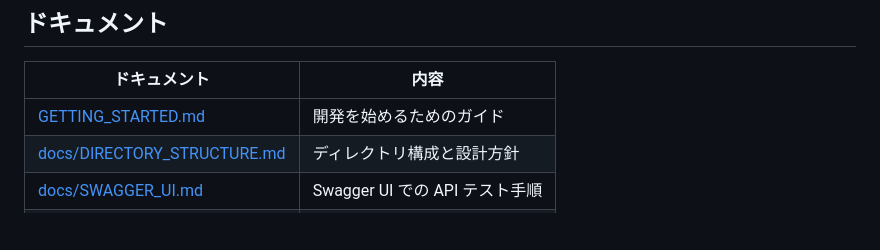
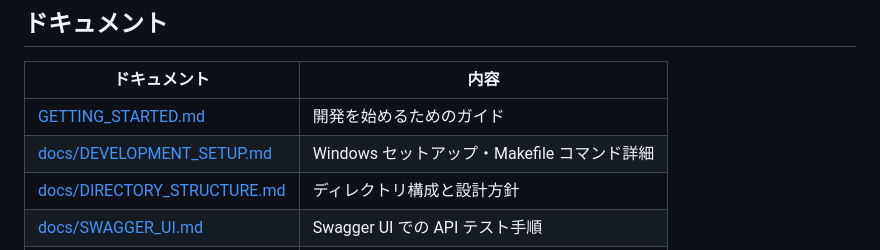
Before and after one commit to SHOU6439/venduce, a Markdown page: README.md, the part around the change. GitHub-like rendering; blank space fills up the shorter version.

```diff
--- a/README.md
+++ b/README.md
@@ -168,6 +168,7 @@ make help     # コマンド一覧
 | ドキュメント | 内容 |
 |------------|------|
 | [GETTING_STARTED.md](./GETTING_STARTED.md) | 開発を始めるためのガイド |
+| [docs/DEVELOPMENT_SETUP.md](./docs/DEVELOPMENT_SETUP.md) | Windows セットアップ・Makefile コマンド詳細 |
 | [docs/DIRECTORY_STRUCTURE.md](./docs/DIRECTORY_STRUCTURE.md) | ディレクトリ構成と設計方針 |
 | [docs/SWAGGER_UI.md](./docs/SWAGGER_UI.md) | Swagger UI での API テスト手順 |
 | [docs/MIGRATE.md](./docs/MIGRATE.md) | Alembic マイグレーション手順 |
```
Also changed, not shown: docs/DEVELOPMENT_SETUP.md (added, +113 -0 lines).
